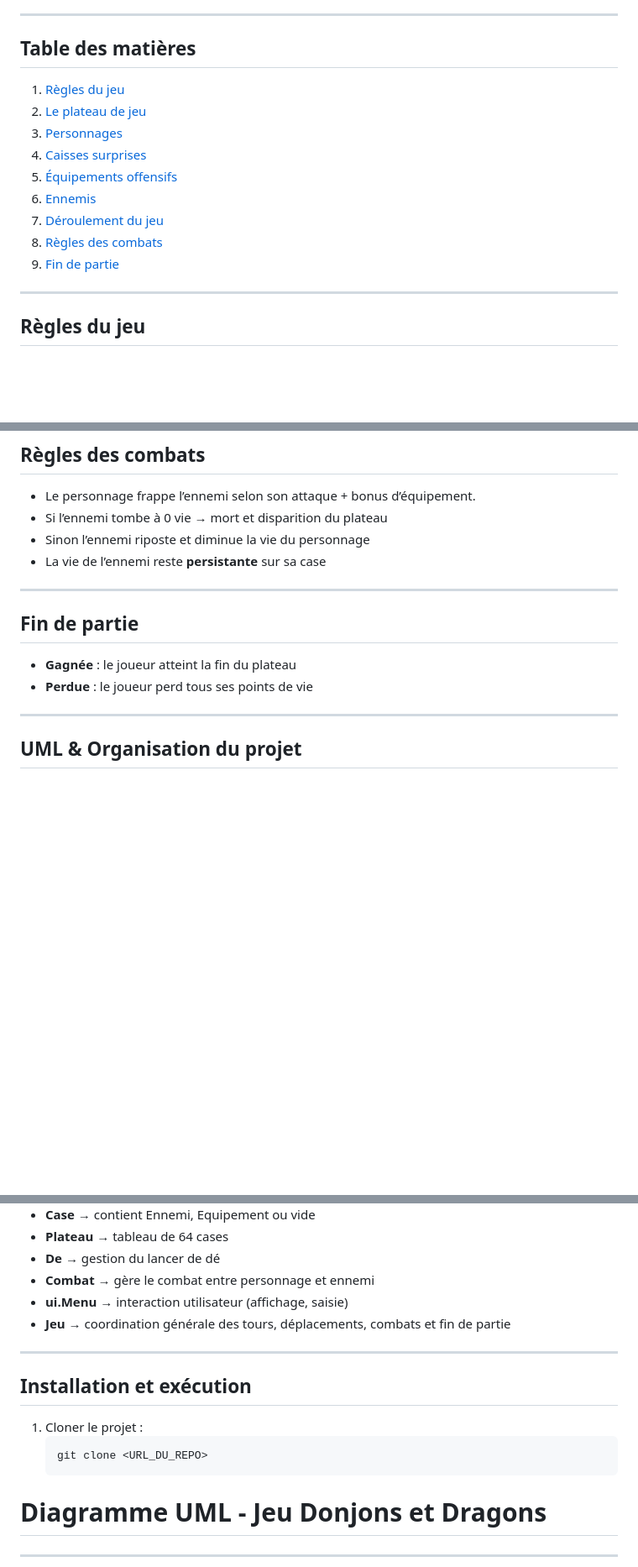
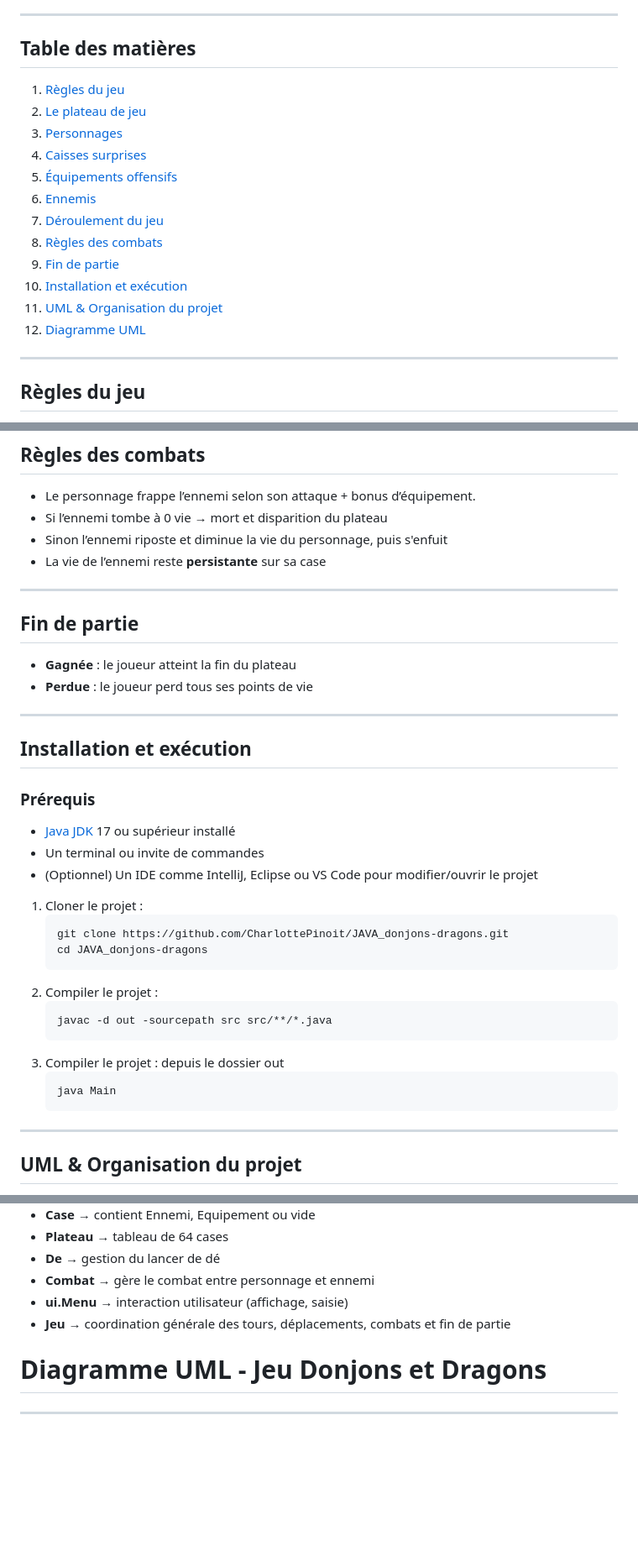
Before and after one commit to CharlottePinoit/JAVA_donjons-dragons, a Markdown page: README.md, 3 parts joined by grey strips. Shown at 84% size. Drawn GitHub-style; blank space fills up the shorter version.

````diff
--- a/README.md
+++ b/README.md
@@ -13,7 +13,6 @@ choisir la classe du personnage, nommer le personnage, lancer un dé, ou quitter
 ---
 
 ## Table des matières
-
 1. [Règles du jeu](#règles-du-jeu)
 2. [Le plateau de jeu](#le-plateau-de-jeu)
 3. [Personnages](#personnages)
@@ -23,7 +22,9 @@ choisir la classe du personnage, nommer le personnage, lancer un dé, ou quitter
 7. [Déroulement du jeu](#déroulement-du-jeu)
 8. [Règles des combats](#règles-des-combats)
 9. [Fin de partie](#fin-de-partie)
-
+10. [Installation et exécution](#installation-et-exécution)
+11. [UML & Organisation du projet](#uml--organisation-du-projet)
+12. [Diagramme UML](#diagramme-uml---jeu-donjons-et-dragons)
 ---
 
 ## Règles du jeu
@@ -108,7 +109,7 @@ Selon la case atteinte :
 
 - Le personnage frappe l’ennemi selon son attaque + bonus d’équipement.
 - Si l’ennemi tombe à 0 vie → mort et disparition du plateau
-- Sinon l’ennemi riposte et diminue la vie du personnage
+- Sinon l’ennemi riposte et diminue la vie du personnage, puis s'enfuit
 - La vie de l’ennemi reste **persistante** sur sa case
 
 ---
@@ -118,6 +119,28 @@ Selon la case atteinte :
 - **Gagnée** : le joueur atteint la fin du plateau
 - **Perdue** : le joueur perd tous ses points de vie
 
+---
+
+## Installation et exécution
+
+### Prérequis
+
+- [Java JDK](https://www.oracle.com/java/technologies/javase-jdk17-downloads.html) 17 ou supérieur installé
+- Un terminal ou invite de commandes
+- (Optionnel) Un IDE comme IntelliJ, Eclipse ou VS Code pour modifier/ouvrir le projet
+1. Cloner le projet :
+   ```bash
+   git clone https://github.com/CharlottePinoit/JAVA_donjons-dragons.git
+   cd JAVA_donjons-dragons
+   ```
+1. Compiler le projet :
+   ```bash
+   javac -d out -sourcepath src src/**/*.java
+   ```
+1. Compiler le projet : depuis le dossier out
+   ```bash
+   java Main
+   ```
 ---
 
 ## UML & Organisation du projet
@@ -134,13 +157,6 @@ Le projet est organisé autour des principales classes suivantes :
 - **ui.Menu** → interaction utilisateur (affichage, saisie)
 - **Jeu** → coordination générale des tours, déplacements, combats et fin de partie
 
----
-
-## Installation et exécution
-
-1. Cloner le projet :
-   ```bash
-   git clone <URL_DU_REPO>
 # Diagramme UML - Jeu Donjons et Dragons
 
 ---
````
